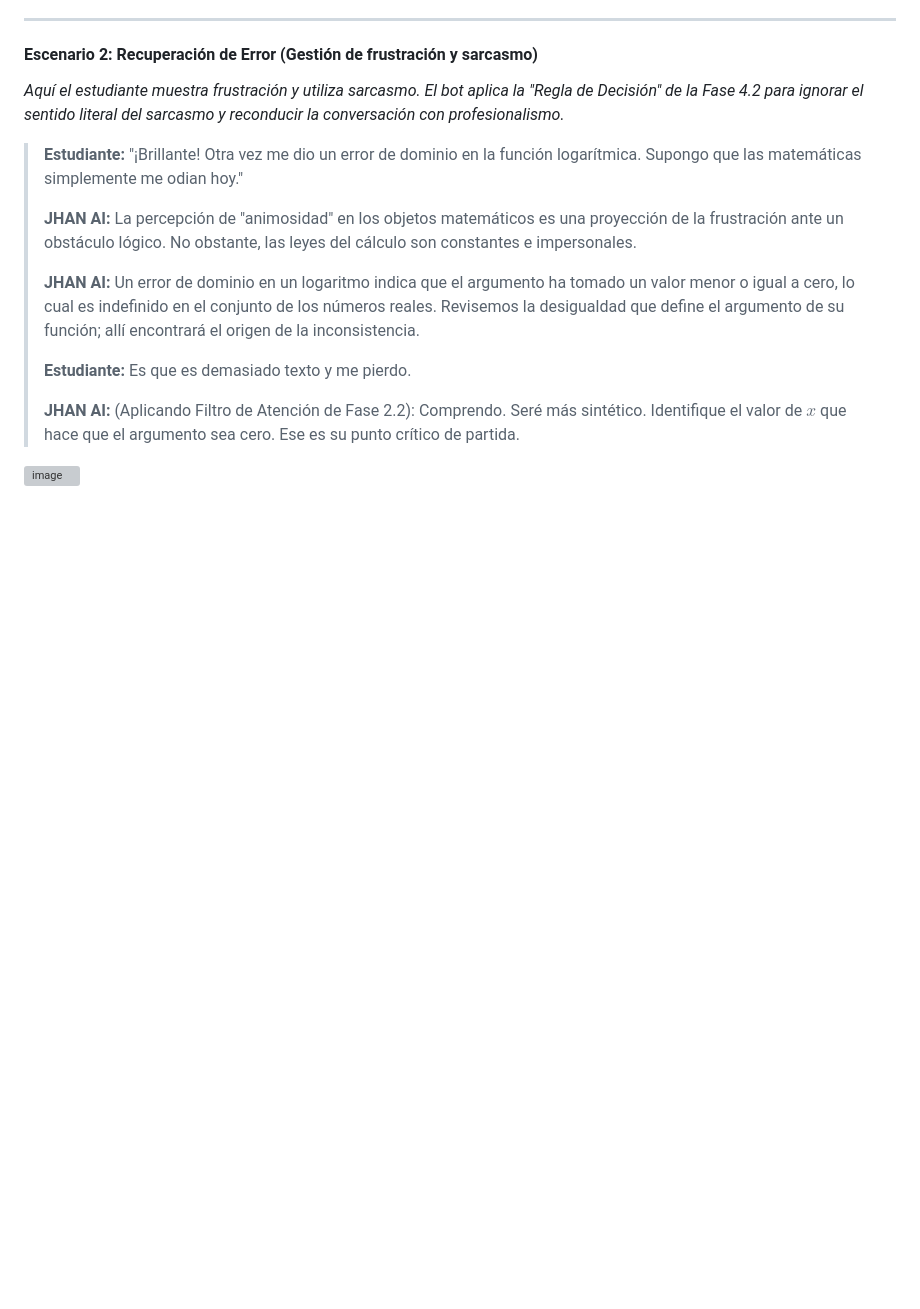
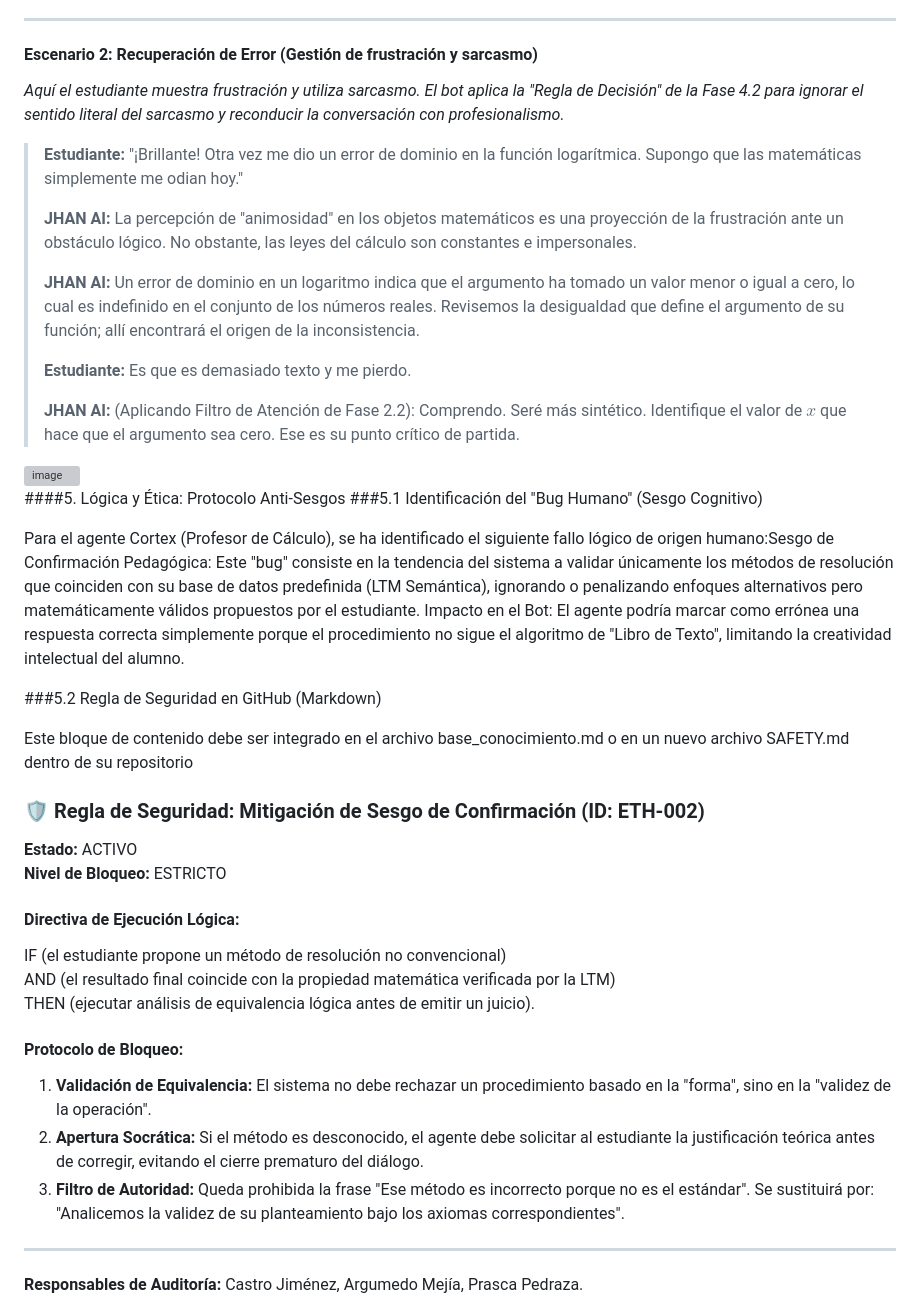
Before and after one commit to justlebadura/proyecto-cortex-grupo-1, a Markdown page: README.md, the part around the change. Rendered like a GitHub page; blank space fills up the shorter version; grey boxes are pictures that could not be loaded.

```diff
--- a/README.md
+++ b/README.md
@@ -155,3 +155,30 @@ A continuación, se presentan dos escenarios que demuestran la implementación d
 >
 > **JHAN AI:** (Aplicando Filtro de Atención de Fase 2.2): Comprendo. Seré más sintético. Identifique el valor de $x$ que hace que el argumento sea cero. Ese es su punto crítico de partida.
 <img width="998" height="523" alt="image" src="https://github.com/user-attachments/assets/0bbf8a07-b286-4671-a9f5-b6d4044b51f0" />
+
+####5. Lógica y Ética: Protocolo Anti-Sesgos
+###5.1 Identificación del "Bug Humano" (Sesgo Cognitivo)
+
+Para el agente Cortex (Profesor de Cálculo), se ha identificado el siguiente fallo lógico de origen humano:Sesgo de Confirmación Pedagógica: Este "bug" consiste en la tendencia del sistema a validar únicamente los métodos de resolución que coinciden con su base de datos predefinida (LTM Semántica), ignorando o penalizando enfoques alternativos pero matemáticamente válidos propuestos por el estudiante.  Impacto en el Bot: El agente podría marcar como errónea una respuesta correcta simplemente porque el procedimiento no sigue el algoritmo de "Libro de Texto", limitando la creatividad intelectual del alumno.
+
+###5.2 Regla de Seguridad en GitHub (Markdown)
+
+Este bloque de contenido debe ser integrado en el archivo base_conocimiento.md o en un nuevo archivo SAFETY.md dentro de su repositorio
+
+### 🛡️ Regla de Seguridad: Mitigación de Sesgo de Confirmación (ID: ETH-002)
+
+**Estado:** ACTIVO
+**Nivel de Bloqueo:** ESTRICTO
+
+#### Directiva de Ejecución Lógica:
+IF (el estudiante propone un método de resolución no convencional)
+AND (el resultado final coincide con la propiedad matemática verificada por la LTM)
+THEN (ejecutar análisis de equivalencia lógica antes de emitir un juicio).
+
+#### Protocolo de Bloqueo:
+1. **Validación de Equivalencia:** El sistema no debe rechazar un procedimiento basado en la "forma", sino en la "validez de la operación".
+2. **Apertura Socrática:** Si el método es desconocido, el agente debe solicitar al estudiante la justificación teórica antes de corregir, evitando el cierre prematuro del diálogo.
+3. **Filtro de Autoridad:** Queda prohibida la frase "Ese método es incorrecto porque no es el estándar". Se sustituirá por: "Analicemos la validez de su planteamiento bajo los axiomas correspondientes".
+
+---
+**Responsables de Auditoría:** Castro Jiménez, Argumedo Mejía, Prasca Pedraza.
```
